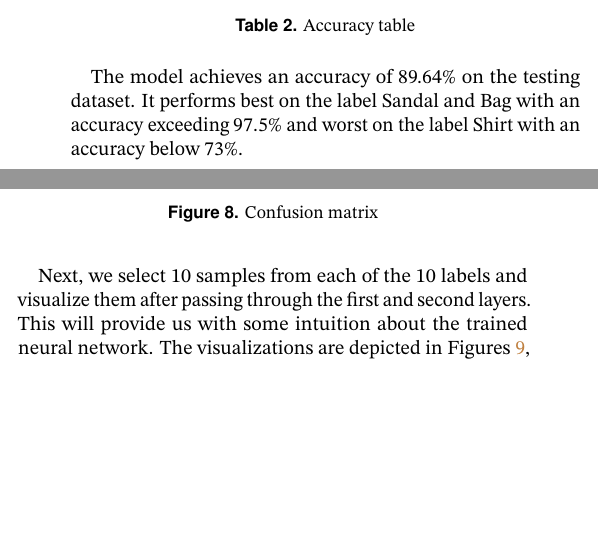
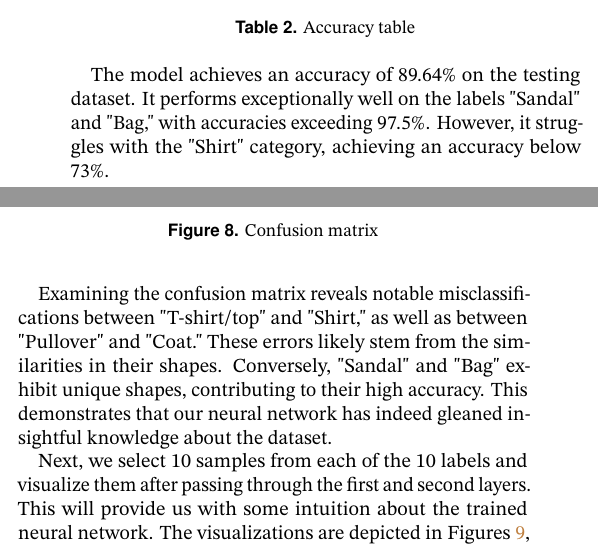
Before and after one commit to mango7789/Computer-Vision-DATA130051, a LaTeX document (作业一/report/main.tex): two parts of the columns of page 5 of 7 before the commit and two parts of the columns of page 5 of 8 after it, joined at a grey line, cut so that both start at the same text, the shorter picture padded with empty space. Compiled offline with pdfLaTeX.

Commit message:
hw1: add final report files

```diff
--- a/作业一/report/main.tex
+++ b/作业一/report/main.tex
@@ -428,7 +428,9 @@ Having successfully trained the three-layer neural network and saved the weight
 \label{fig:confusion-matrix}
 \end{figure}
 
-The model achieves an accuracy of $89.64\%$ on the testing dataset. It performs best on the label Sandal and Bag with an accuracy exceeding $97.5\%$ and worst on the label Shirt with an accuracy below $73\%$.
+The model achieves an accuracy of $89.64\%$ on the testing dataset. It performs exceptionally well on the labels "Sandal" and "Bag," with accuracies exceeding $97.5\%$. However, it struggles with the "Shirt" category, achieving an accuracy below $73\%$.
+
+Examining the confusion matrix reveals notable misclassifications between "T-shirt/top" and "Shirt," as well as between "Pullover" and "Coat." These errors likely stem from the similarities in their shapes. Conversely, "Sandal" and "Bag" exhibit unique shapes, contributing to their high accuracy. This demonstrates that our neural network has indeed gleaned insightful knowledge about the dataset.
 
 Next, we select 10 samples from each of the 10 labels and visualize them after passing through the first and second layers. This will provide us with some intuition about the trained neural network. The visualizations are depicted in Figures \ref{fig:original-image}, \ref{fig:first-layer}, and \ref{fig:second-layer}.
 
```
Also changed, not shown: 作业一/report/Computer_Vision_HW1.pdf, 作业一/report/main.tex (2 more changed lines).
